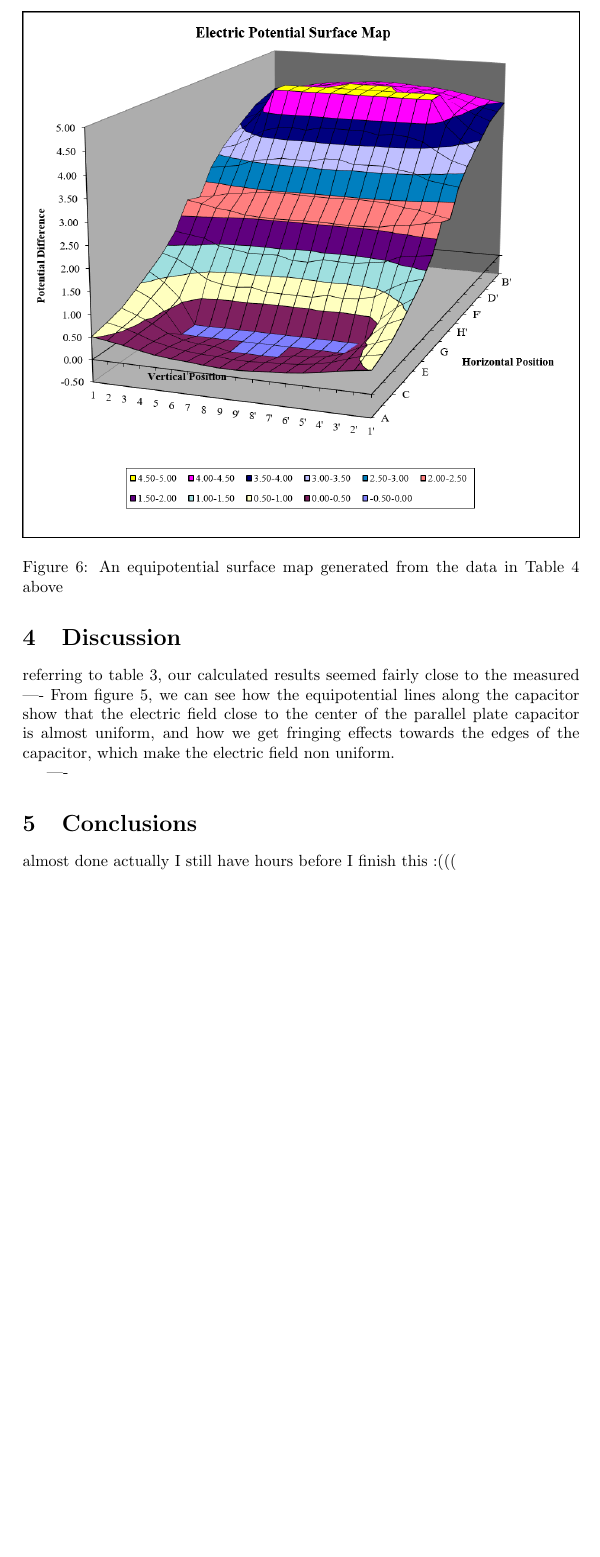
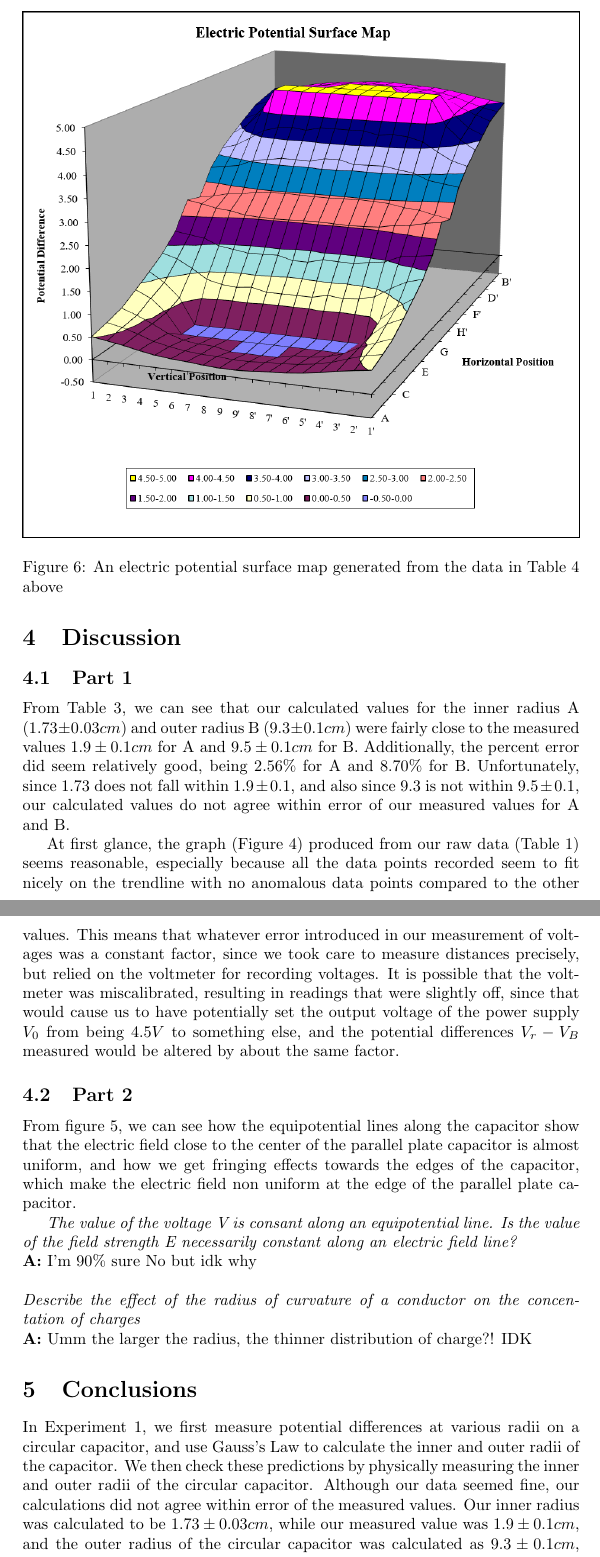
Before and after one commit to Arunscape/LaTeX-Stuff, a LaTeX document (Phys 230 Lab Reports/Experiment 1/Lab2.tex): part of page 10 of 11 before the commit and two parts of pages 10 and 11 of 11 after it, the two joined at a grey line, cut so that both start at the same text, the shorter picture padded with empty space. Compiled offline with pdfLaTeX.

Commit message:
mostly done

```diff
--- a/Phys 230 Lab Reports/Experiment 1/Lab2.tex
+++ b/Phys 230 Lab Reports/Experiment 1/Lab2.tex
@@ -349,26 +351,53 @@ as a function of the horizontal and vertical positions of the probe.
 \begin{figure}[H]
   \centering
   \includegraphics[width=\textwidth]{chart3.png}
-  \caption{An equipotential surface map generated from the data in Table 4 above}
+  \caption{An electric potential surface map generated from the data in Table 4 above}
 \end{figure}
 
 
 
 \section{Discussion}
-referring to table 3, our calculated results seemed fairly close to the measured
-----
+
+\subsection{Part 1}
+From Table 3, we can see that our calculated values for the inner radius A
+($1.73 \pm 0.03 cm$)
+and outer radius B
+($9.3 \pm 0.1 cm$) were fairly close to the measured values $1.9 \pm 0.1 cm$ for A
+and $ 9.5 \pm 0.1 cm$ for B.
+Additionally, the percent error did seem relatively good, being 2.56\% for A and 8.70\% for B.
+Unfortunately, since $1.73$ does not fall within $1.9 \pm 0.1$,
+and also since $9.3$ is not within $9.5 \pm 0.1$, our calculated values do not
+agree within error of our measured values for A and B.
+
+At first glance, the graph (Figure 4) produced from our raw data (Table 1) seems reasonable, especially
+because all the data points recorded seem to fit nicely on the trendline with
+no anomalous data points compared to the other values. This means that whatever error
+introduced in our measurement of voltages was a constant factor, since we took care
+to measure distances precisely, but relied on the voltmeter for recording voltages.
+It is possible that the voltmeter was miscalibrated, resulting in readings that were slightly off,
+since that would cause us to have potentially set the output voltage of the power supply $V_0$ from being $4.5 V$ to something else,
+and the potential differences $V_r-V_B$ measured would be altered by about the same factor.
+
+\subsection{Part 2}
 From figure 5, we can see how the equipotential lines along the capacitor show that the
 electric field close to the center of the parallel plate capacitor is almost uniform, and
-how we get fringing effects towards the edges of the capacitor, which make the electric field non uniform.
+how we get fringing effects towards the edges of the capacitor, which make the electric field non uniform
+at the edge of the parallel plate capacitor.
 
-----
-% The results from the lab overall seemed reasonable, because the data fit pretty nicely to the curves that we expected them to in the graph. ET was fit to a linear curve, and EK and EP were fit to quadratic curves.  (Fig.2).  The value calculated for energy loss per second from the graph (-0.44739±0.510812 J/s) does not agree within error of the expected value we calculated (0.00161 J/s) which was calculated by measuring the initial and final displacement of the bob on the pendulum after 25 periods, finding the initial and final potential energies, calculating the total time for 25 periods, and then finding the average energy loss per second. The calculated value from the graph is 3 orders of magnitude different. However, given that the slope of the graph(fig.4) seemed almost flat, the data still seems somewhat reasonable.
-%
-% We did, however have to omit 4 anomalous data points from the curve fits, because it is very unlikely that the bob was moving about 12 or 25 m/s at any point along the track. These anomalous data points can be attributed to the spark timer missing two sparks, since one missing spark would significantly impact two data points for the instantaneous velocity, since the bob would appear to move a lot faster than it actually did for two data points. It appears to move faster since the instantaneous velocity is calculated using the data points from before and after spark n, and a missing spark in the data makes it seem that the bob is moving a greater distance in a shorter time than it actually is. (see eq. 4). Two missing sparks would have caused four calculated instantaneous velocities to be significantly higher than they should be, and since instantaneous velocity is used to calculate EK on the graph, EK at the two points where the spark was missed would be significantly higher than they should be. Once can even see on the graph that the four anomalous data points are in pairs of two. (One at 20-25 J and the other at 10-15 J). Because ET includes EK, there are four anomalous data points for ET as well, at the exact same time.  Hence, these data points were ignored when fitting curves to the data.
-%
-% On the graph (fig.4), we would expect to see ET as a constant, horizontal line, and indeed, the linear fit seems to be almost horizontal. The line is not horizontal, however, and it has a slight downwards slope of -0.44739±0.510812 J/s . This is due to the loss of energy. In an ideal scenario, with no energy loss, the line should be perfectly flat, however energy was being lost due to factors such as air friction, friction with the bob on the track, and vibrations on the string. At t=0, we see that ET and EK are almost the same values, as we would expect since at the beginning, the bob is not moving, so EK would be zero. (Also confirmed on the graph.) As the bob is moving down, we would expect EP to be converted into EK, and we see that on the graph, EP is decreasing as EK increases, up until EP is about 0 and EK is almost equal to ET, which is definitely observed on the graph. After that point, one would expect, and can also see on the graph that EK would be converted back into EP, until EK is almost 0, and EP is about ET. This data agrees with the law of conservation of energy, as we can visually see from the graph what types of energy are being converted, whilst observing the total energy being almost constant. (Since we are not working in an ideal scenario, and energy is lost due to factors such as friction.)
+\textit{The value of the voltage V is consant along an equipotential line.
+Is the value of the field strength E necessarily constant along an electric field line?}\\
+\textbf{A:}
+I'm 90\% sure No but idk why \\ \\
+\textit{Describe the effect of the radius of curvature of a conductor on the concentation of charges}\\
+\textbf{A:}
+Umm the larger the radius, the thinner distribution of charge?! IDK
+\section{Conclusions}
+In Experiment 1, we first measure potential differences at various radii on a circular capacitor,
+and use Gauss's Law to calculate the inner and outer radii of the capacitor. We then check these predictions
+by physically measuring the inner and outer radii of the circular capacitor. Although our data seemed
+fine, our calculations did not agree within error of the measured values. Our inner radius was calculated to be
+$1.73 \pm 0.03 cm$, while our measured value was $1.9 \pm 0.1 cm$, and the outer radius of the circular capacitor
+was calculated as $9.3 \pm 0.1 cm$, while the measured value was $9.5 \pm 0.1 cm$. Since our resulting graph (Figure 4)
+was linear as expected. with no anomalous data points, the source of error was a constant factor, and therefore can
+likely be attributed to a faulty voltmeter.
 
-\section{Conclusions}
-
-almost done
-actually I still have hours before I finish this :(((
```
Also changed, not shown: Phys 230 Lab Reports/Experiment 1/Lab2.tex (14 more changed lines).
